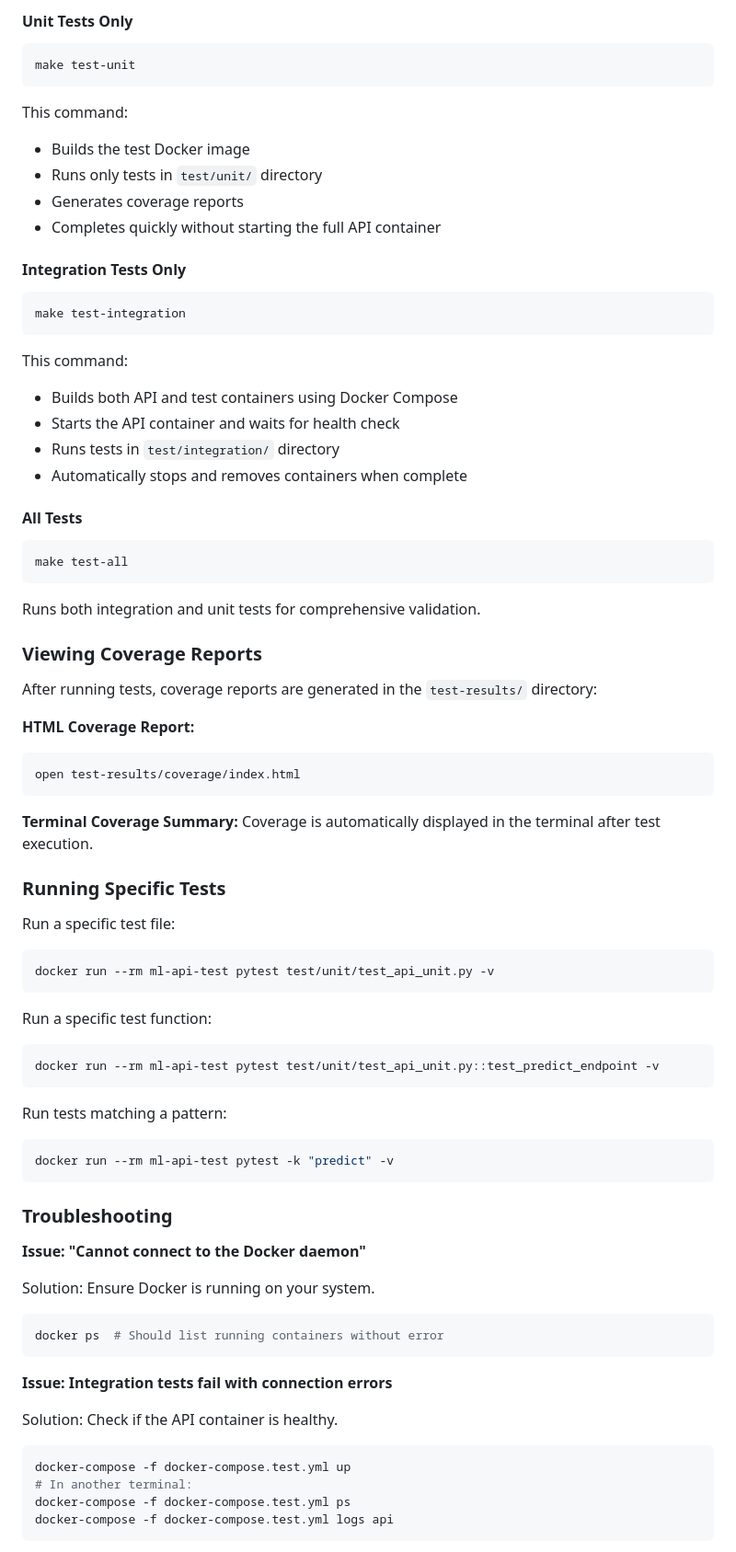
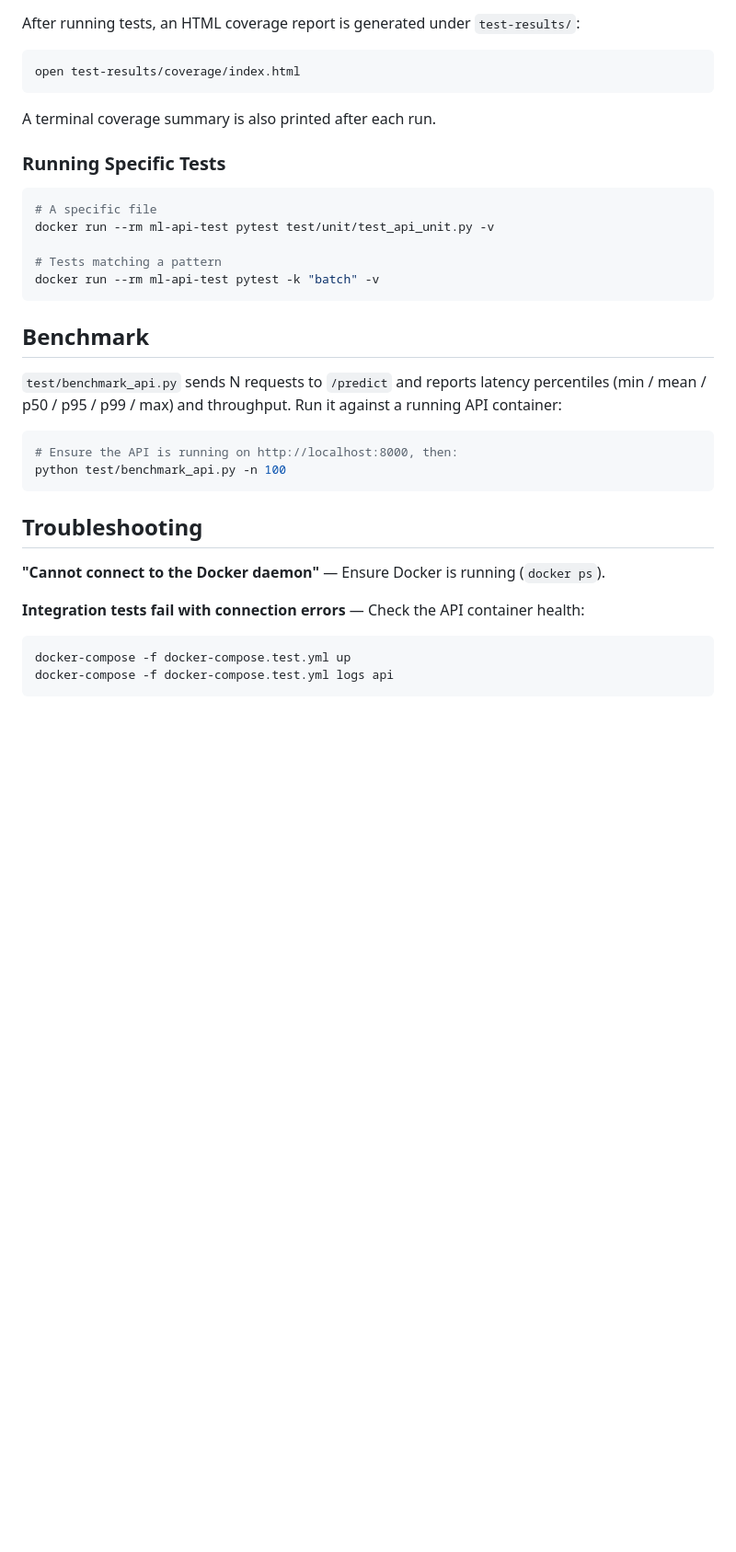
Before and after one commit to iulihardt/phdata, a Markdown page: README.md, the part around one of its changes. Shown at 92% size. Rendered like a GitHub page; blank space fills up the shorter version.

````diff
--- a/README.md
+++ b/README.md
@@ -235,81 +287,37 @@ make test-all
 
-#### Unit Tests Only
-
-```bash
-make test-unit
-```
-
-This command:
-- Builds the test Docker image
-- Runs only tests in `test/unit/` directory
-- Generates coverage reports
-- Completes quickly without starting the full API container
-
-#### Integration Tests Only
-
-```bash
-make test-integration
-```
-
-This command:
-- Builds both API and test containers using Docker Compose
-- Starts the API container and waits for health check
-- Runs tests in `test/integration/` directory
-- Automatically stops and removes containers when complete
-
-#### All Tests
-
-```bash
-make test-all
-```
-
-Runs both integration and unit tests for comprehensive validation.
-
-### Viewing Coverage Reports
-
-After running tests, coverage reports are generated in the `test-results/` directory:
-
-**HTML Coverage Report:**
+After running tests, an HTML coverage report is generated under `test-results/`:
 ```bash
 open test-results/coverage/index.html
 ```
-
-**Terminal Coverage Summary:**
-Coverage is automatically displayed in the terminal after test execution.
+A terminal coverage summary is also printed after each run.
 
 ### Running Specific Tests
 
-Run a specific test file:
 ```bash
+# A specific file
 docker run --rm ml-api-test pytest test/unit/test_api_unit.py -v
+
+# Tests matching a pattern
+docker run --rm ml-api-test pytest -k "batch" -v
 ```
 
-Run a specific test function:
+## Benchmark
+
+`test/benchmark_api.py` sends N requests to `/predict` and reports latency percentiles
+(min / mean / p50 / p95 / p99 / max) and throughput. Run it against a running API container:
+
 ```bash
-docker run --rm ml-api-test pytest test/unit/test_api_unit.py::test_predict_endpoint -v
+# Ensure the API is running on http://localhost:8000, then:
+python test/benchmark_api.py -n 100
 ```
 
-Run tests matching a pattern:
-```bash
-docker run --rm ml-api-test pytest -k "predict" -v
-```
+## Troubleshooting
 
-### Troubleshooting
+**"Cannot connect to the Docker daemon"** — Ensure Docker is running (`docker ps`).
 
-**Issue: "Cannot connect to the Docker daemon"**
-
-Solution: Ensure Docker is running on your system.
-```bash
-docker ps  # Should list running containers without error
-```
-
-**Issue: Integration tests fail with connection errors**
-
-Solution: Check if the API container is healthy.
+**Integration tests fail with connection errors** — Check the API container health:
 ```bash
 docker-compose -f docker-compose.test.yml up
-# In another terminal:
-docker-compose -f docker-compose.test.yml ps
 docker-compose -f docker-compose.test.yml logs api
 ```
 
````
Also changed, not shown: other parts of README.md (+158 -154 lines).
